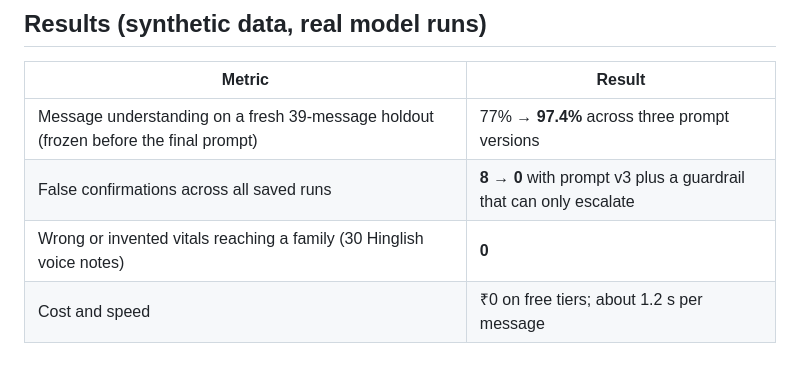
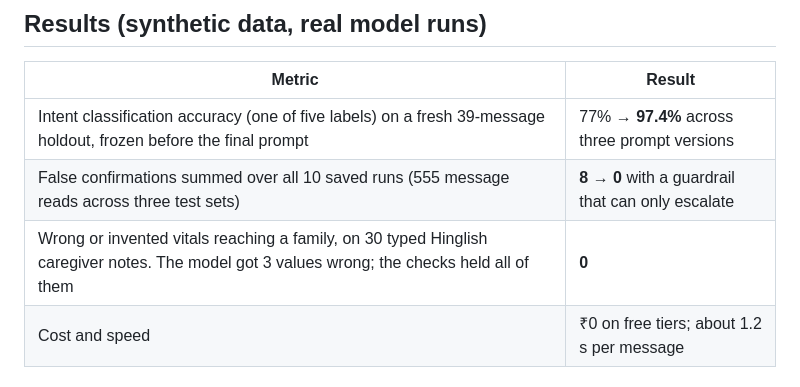
Before and after one commit to Ritikajaiswal2707/careops, a Markdown page: docs/CASE_STUDY.md, the part around the change. GitHub-like rendering.

```diff
--- a/docs/CASE_STUDY.md
+++ b/docs/CASE_STUDY.md
@@ -49,9 +49,9 @@ A third pass caught a framing problem: the page's first line described the produ
 
 | Metric | Result |
 |---|---|
-| Message understanding on a fresh 39-message holdout (frozen before the final prompt) | 77% → **97.4%** across three prompt versions |
-| False confirmations across all saved runs | **8 → 0** with prompt v3 plus a guardrail that can only escalate |
-| Wrong or invented vitals reaching a family (30 Hinglish voice notes) | **0** |
+| Intent classification accuracy (one of five labels) on a fresh 39-message holdout, frozen before the final prompt | 77% → **97.4%** across three prompt versions |
+| False confirmations summed over all 10 saved runs (555 message reads across three test sets) | **8 → 0** with a guardrail that can only escalate |
+| Wrong or invented vitals reaching a family, on 30 typed Hinglish caregiver notes. The model got 3 values wrong; the checks held all of them | **0** |
 | Cost and speed | ₹0 on free tiers; about 1.2 s per message |
 
 ## What I learned
```
Also changed, not shown: README.md (+12 -4 lines).
